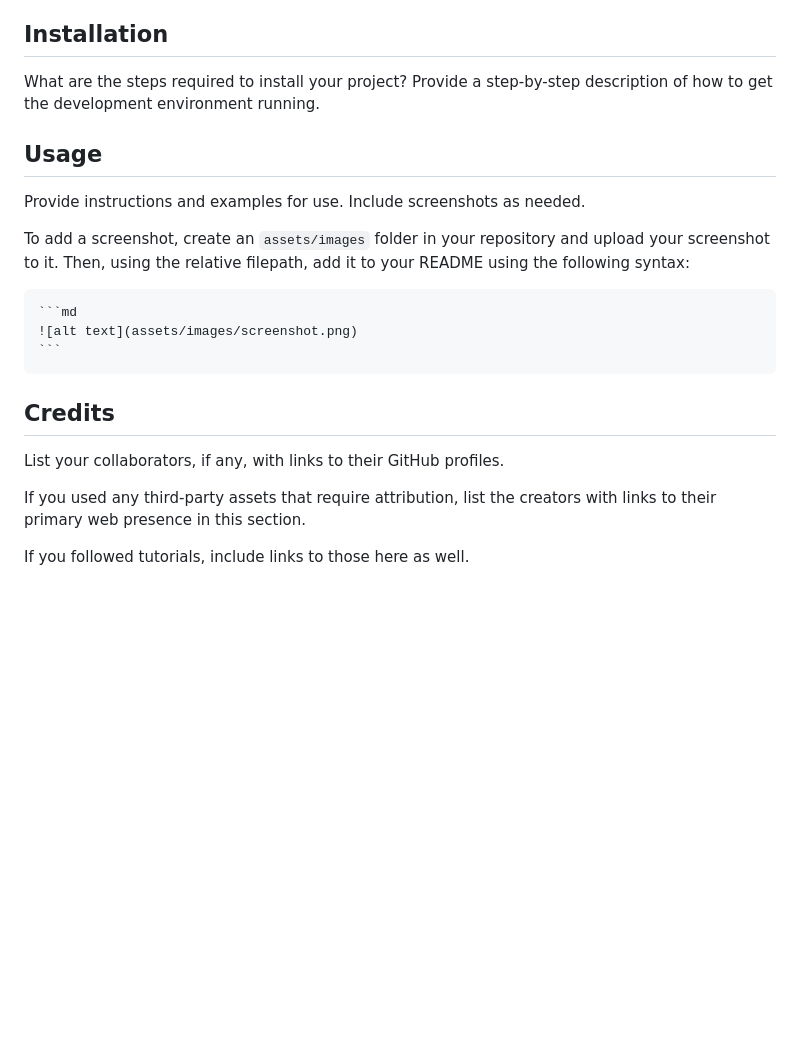
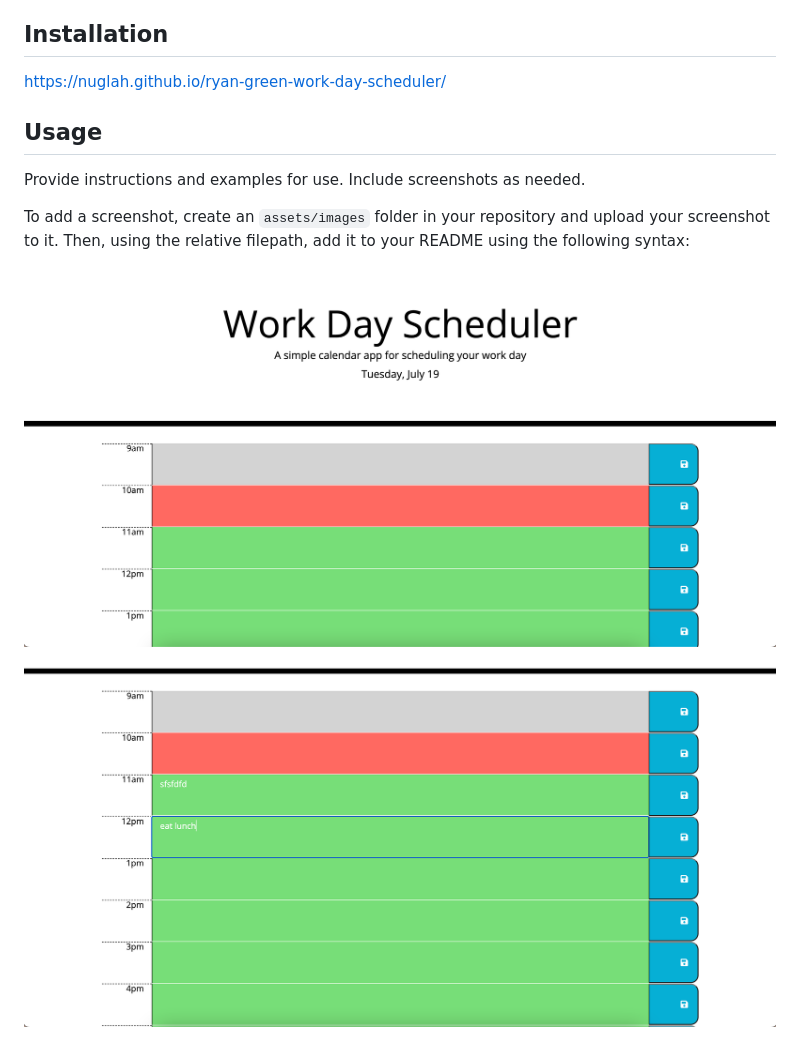
Before and after one commit to nuglah/ryan-green-work-day-scheduler, a Markdown page: README.md, the part around the change. Drawn GitHub-style; pictures changed too: assets/images/screen1.png (added), assets/images/screen2.png (added); blank space fills up the shorter version.

````diff
--- a/README.md
+++ b/README.md
@@ -6,7 +6,7 @@ This challenge was yo use started code to make a scheduler that lets you save a
 
 ## Installation
 
-What are the steps required to install your project? Provide a step-by-step description of how to get the development environment running.
+https://nuglah.github.io/ryan-green-work-day-scheduler/
 
 ## Usage
 
@@ -14,14 +14,5 @@ Provide instructions and examples for use. Include screenshots as needed.
 
 To add a screenshot, create an `assets/images` folder in your repository and upload your screenshot to it. Then, using the relative filepath, add it to your README using the following syntax:
 
-    ```md
-    ![alt text](assets/images/screenshot.png)
-    ```
-
-## Credits
-
-List your collaborators, if any, with links to their GitHub profiles.
-
-If you used any third-party assets that require attribution, list the creators with links to their primary web presence in this section.
-
-If you followed tutorials, include links to those here as well.
+![alt text](assets/images/screen1.png)
+![alt text](assets/images/screen2.png)
````
Also changed, not shown: 4 other files.
